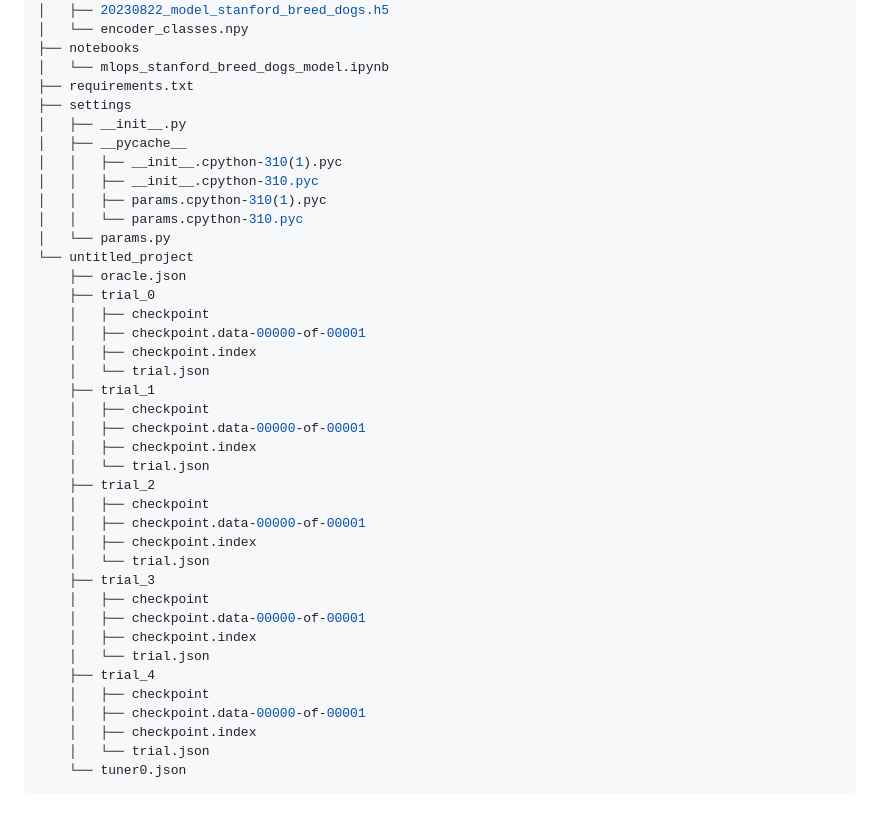
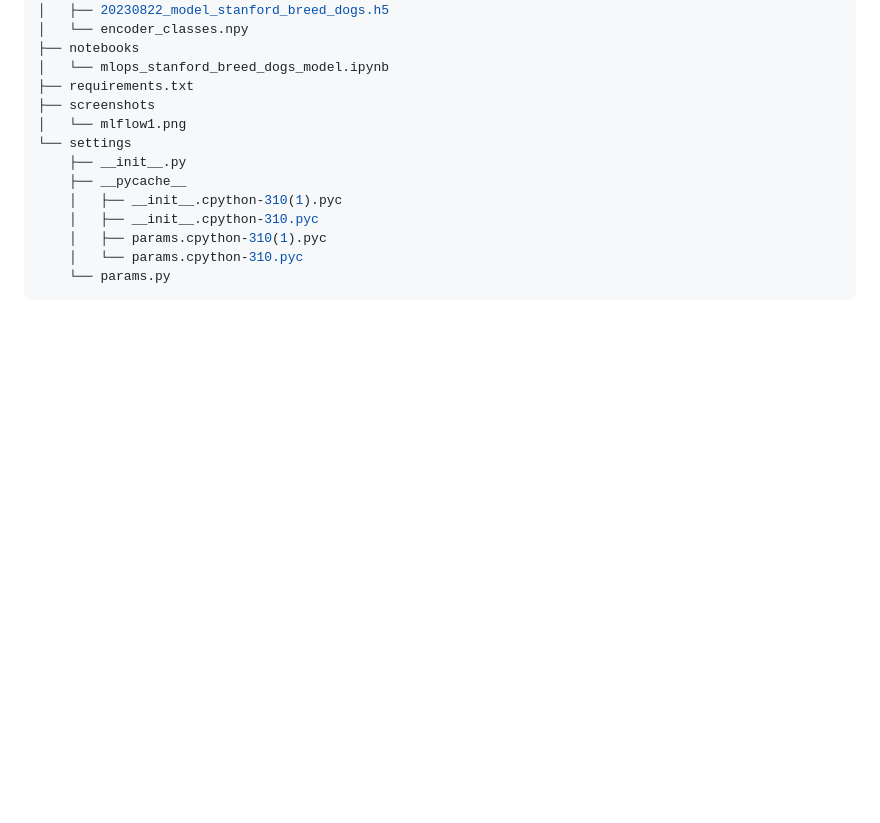
Before and after one commit to Aida73/MLOps_Project, a Markdown page: README.md, the part around the change. Drawn GitHub-style; blank space fills up the shorter version.

````diff
--- a/README.md
+++ b/README.md
@@ -152,40 +152,14 @@ Plusieurs modèles ont été testé:
 ├── notebooks
 │   └── mlops_stanford_breed_dogs_model.ipynb
 ├── requirements.txt
-├── settings
-│   ├── __init__.py
-│   ├── __pycache__
-│   │   ├── __init__.cpython-310(1).pyc
-│   │   ├── __init__.cpython-310.pyc
-│   │   ├── params.cpython-310(1).pyc
-│   │   └── params.cpython-310.pyc
-│   └── params.py
-└── untitled_project
-    ├── oracle.json
-    ├── trial_0
-    │   ├── checkpoint
-    │   ├── checkpoint.data-00000-of-00001
-    │   ├── checkpoint.index
-    │   └── trial.json
-    ├── trial_1
-    │   ├── checkpoint
-    │   ├── checkpoint.data-00000-of-00001
-    │   ├── checkpoint.index
-    │   └── trial.json
-    ├── trial_2
-    │   ├── checkpoint
-    │   ├── checkpoint.data-00000-of-00001
-    │   ├── checkpoint.index
-    │   └── trial.json
-    ├── trial_3
-    │   ├── checkpoint
-    │   ├── checkpoint.data-00000-of-00001
-    │   ├── checkpoint.index
-    │   └── trial.json
-    ├── trial_4
-    │   ├── checkpoint
-    │   ├── checkpoint.data-00000-of-00001
-    │   ├── checkpoint.index
-    │   └── trial.json
-    └── tuner0.json
+├── screenshots
+│   └── mlflow1.png
+└── settings
+    ├── __init__.py
+    ├── __pycache__
+    │   ├── __init__.cpython-310(1).pyc
+    │   ├── __init__.cpython-310.pyc
+    │   ├── params.cpython-310(1).pyc
+    │   └── params.cpython-310.pyc
+    └── params.py
 ```
````
